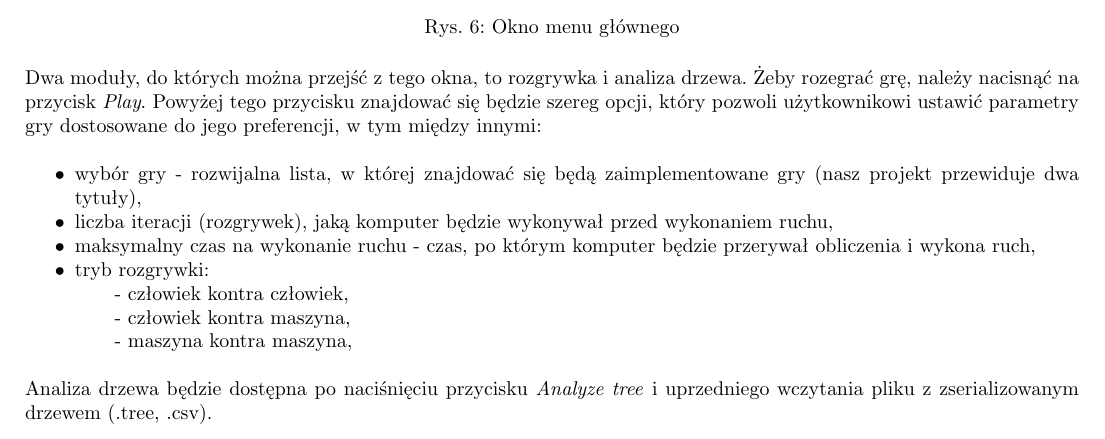
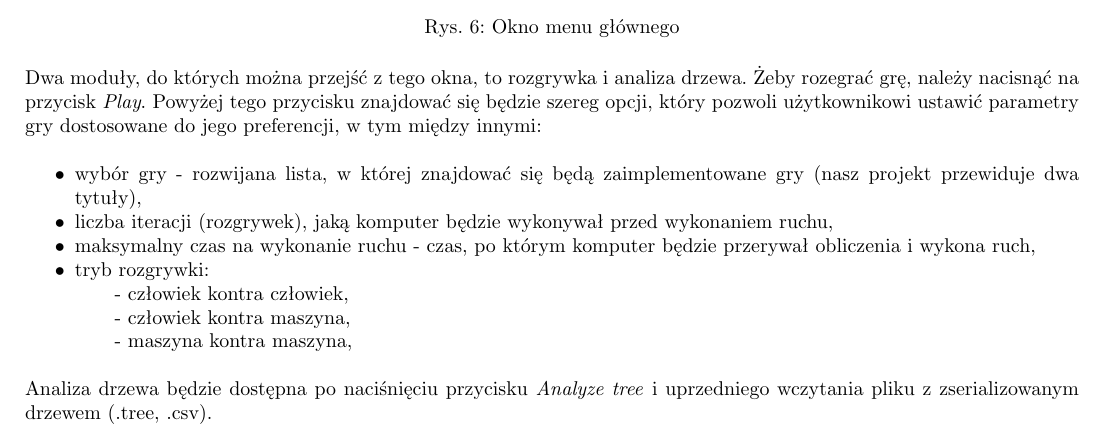
Before and after one commit to patrykf-dev/uct-visualisation-thesis, a LaTeX paper (doc/projekt-zespolowy-02/projekt-zespolowy-02.tex): part of page 11 of 14, cut so that both start at the same text. Compiled offline with pdfLaTeX.

Commit message:
Change lista 'rozwijalna' to 'rozwijana'

```diff
--- a/doc/projekt-zespolowy-02/projekt-zespolowy-02.tex
+++ b/doc/projekt-zespolowy-02/projekt-zespolowy-02.tex
@@ -269,7 +269,7 @@
 	\noindent Dwa moduły, do których można przejść z tego okna, to rozgrywka i analiza drzewa.	Żeby rozegrać grę, należy nacisnąć na przycisk \textit{Play}. Powyżej tego przycisku znajdować się będzie szereg opcji, który pozwoli użytkownikowi ustawić parametry gry dostosowane do jego preferencji, w tym między innymi:\\
 
 	\begin{itemize}
-		\item wybór gry - rozwijalna lista, w której znajdować się będą zaimplementowane gry (nasz projekt przewiduje dwa tytuły),
+		\item wybór gry - rozwijana lista, w której znajdować się będą zaimplementowane gry (nasz projekt przewiduje dwa tytuły),
 		\item liczba iteracji (rozgrywek), jaką komputer będzie wykonywał przed wykonaniem ruchu,
 		\item maksymalny czas na wykonanie ruchu - czas, po którym komputer będzie przerywał obliczenia i wykona ruch,
 		\item tryb rozgrywki:
```
